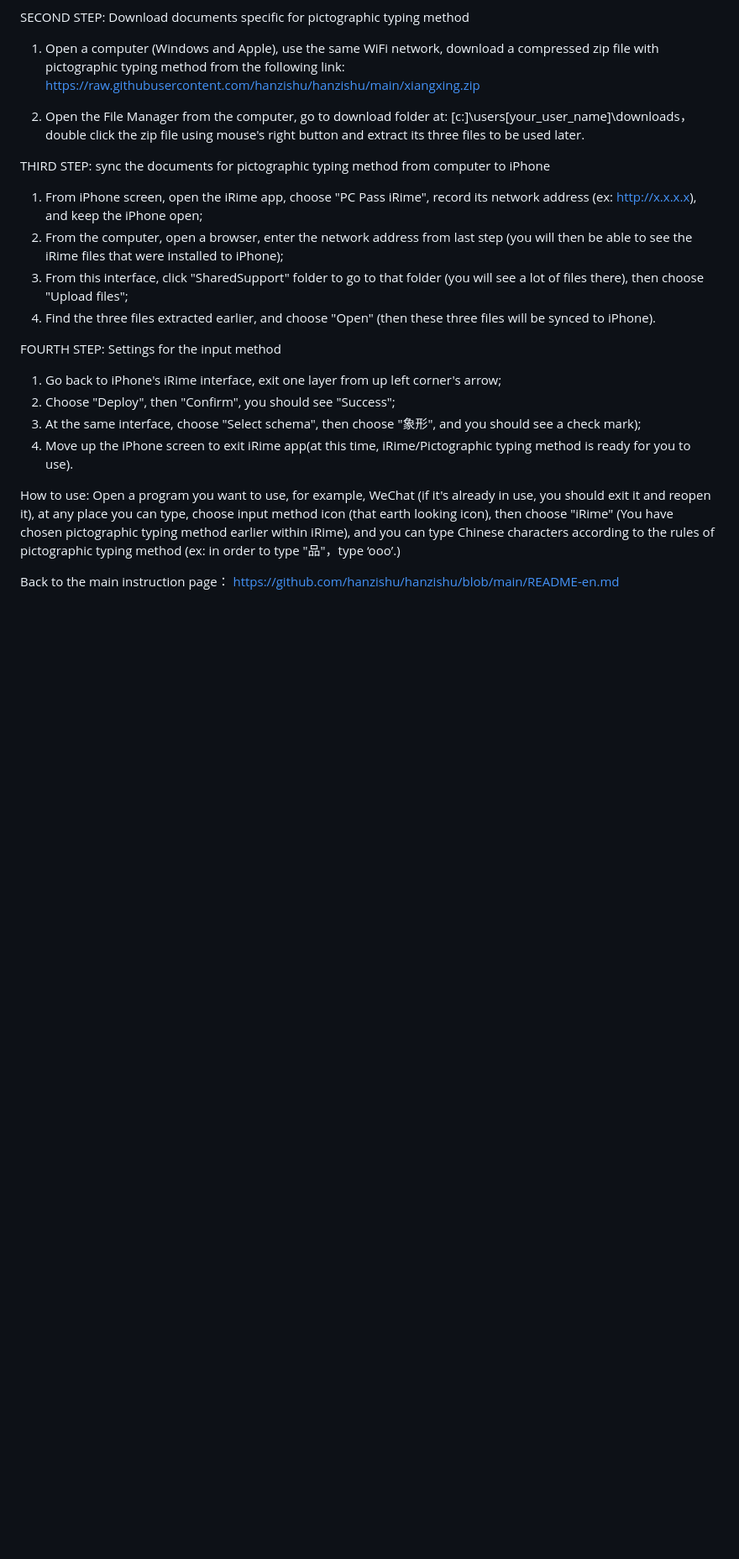
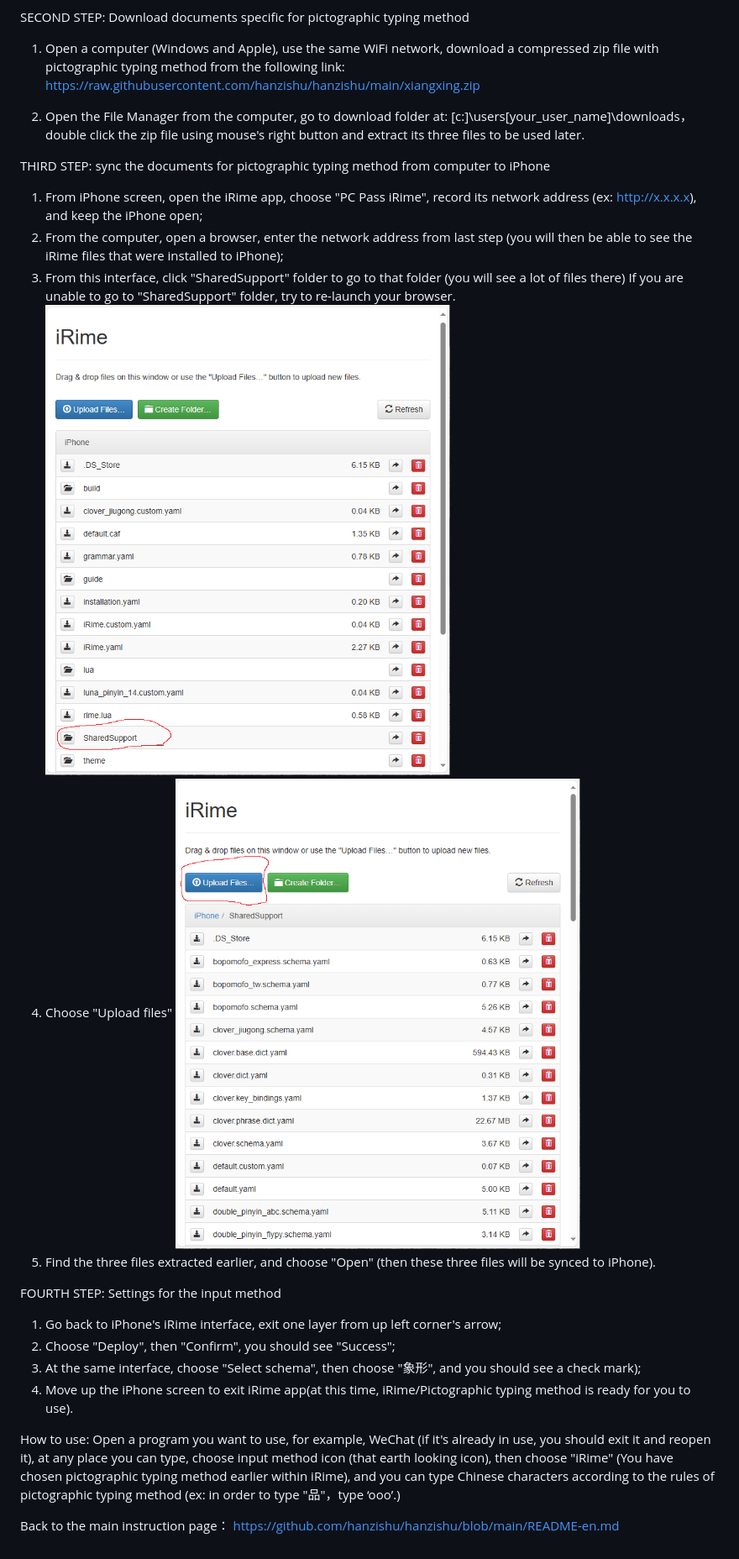
Before and after one commit to hanzishu/hanzishu, a Markdown page: installiphone-en.md, the part around the change. Shown: that part at 84% size. Drawn GitHub-style; pictures changed too: iphonepcfileupload.png (added), iphonepcsupport.png (added); blank space fills up the shorter version.

Commit message:
updated iphone install with extra photos

```diff
--- a/installiphone-en.md
+++ b/installiphone-en.md
@@ -14,8 +14,12 @@ https://raw.githubusercontent.com/hanzishu/hanzishu/main/xiangxing.zip
 THIRD STEP: sync the documents for pictographic typing method from computer to iPhone
 1. From iPhone screen, open the iRime app, choose "PC Pass iRime", record its network address (ex: http://x.x.x.x), and keep the iPhone open;
 2. From the computer, open a browser, enter the network address from last step (you will then be able to see the iRime files that were installed to iPhone);
-3. From this interface, click "SharedSupport" folder to go to that folder (you will see a lot of files there), then choose "Upload files";
-4. Find the three files extracted earlier, and choose "Open" (then these three files will be synced to iPhone).
+3. From this interface, click "SharedSupport" folder to go to that folder (you will see a lot of files there)
+If you are unable to go to "SharedSupport" folder, try to re-launch your browser.
+![alt text](https://github.com/hanzishu/hanzishu/blob/main/iphonepcsupport.png)
+4. Choose "Upload files"
+![alt text](https://github.com/hanzishu/hanzishu/blob/main/iphonepcfileupload.png)
+5. Find the three files extracted earlier, and choose "Open" (then these three files will be synced to iPhone).
 
 FOURTH STEP: Settings for the input method
 1. Go back to iPhone's iRime interface, exit one layer from up left corner's arrow;
```
Also changed, not shown: installiphone.md (+7 -3 lines).
